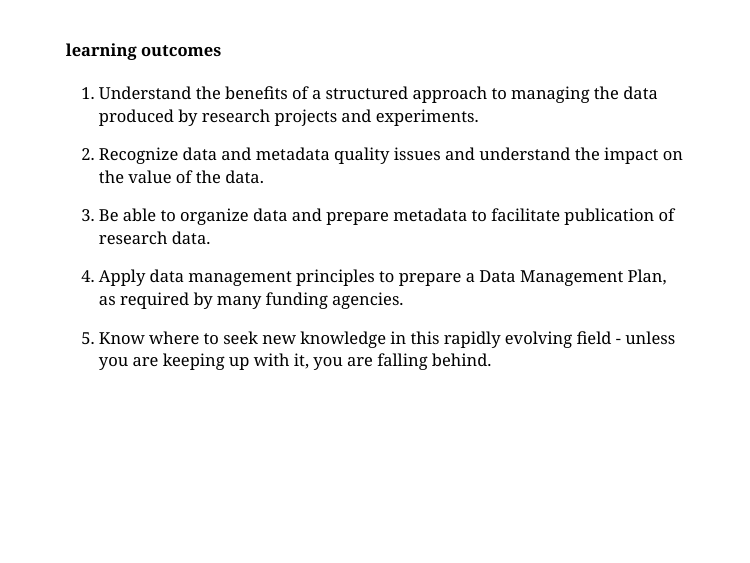
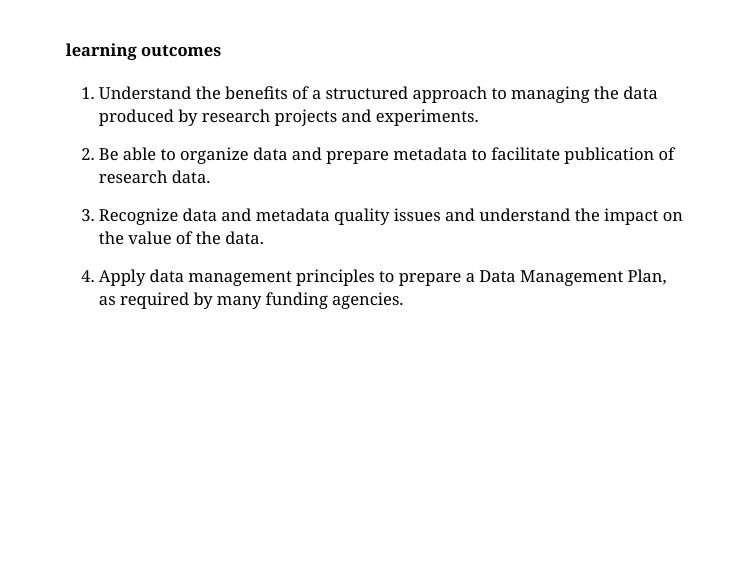
Before and after one commit to SOS598-RDM/rdm-lecture-introduction, an R Markdown document (index.Rmd): page 6 of 15. The pictures show the slides in the output file index.html that the author committed with the source; the slides are laid out offline by our stand-in for remark.js, each with all of its steps uncovered, in fonts that may differ from those the slides ask for, and without slide numbers, shadows or browser add-ons.

Commit message:
streamline course objectives

```diff
--- a/index.Rmd
+++ b/index.Rmd
@@ -79,17 +79,14 @@ participation that enable others to learn from and with you.
 1.  Understand the benefits of a structured approach to managing the
     data produced by research projects and experiments.
 
-2.  Recognize data and metadata quality issues and understand the impact
+2.  Be able to organize data and prepare metadata to facilitate
+    publication of research data.
+
+3.  Recognize data and metadata quality issues and understand the impact
     on the value of the data.
-
-3.  Be able to organize data and prepare metadata to facilitate
-    publication of research data.
 
 4.  Apply data management principles to prepare a Data Management Plan,
     as required by many funding agencies.
-
-5.  Know where to seek new knowledge in this rapidly evolving field -
-    unless you are keeping up with it, you are falling behind.
 
 ---
 
```
Also changed, not shown: index.html.
